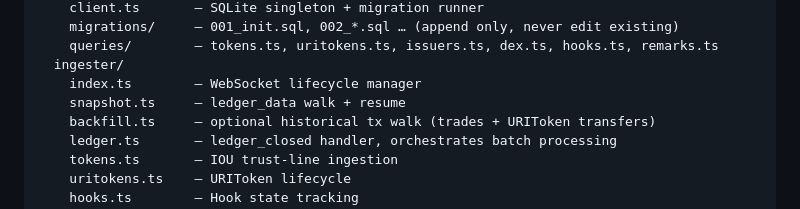
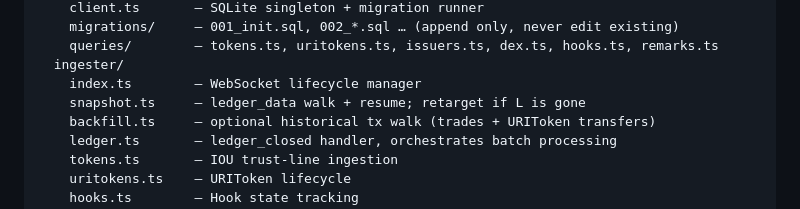
Before and after one commit to PuppyTools/xahauindex-node, a Markdown page: CURSOR.md, the part around the change. Rendered like a GitHub page.

Commit message:
Note snapshot retarget in Cursor context
Co-authored-by: PuppyGamingDev <PuppyGamingDev@users.noreply.github.com>

```diff
--- a/CURSOR.md
+++ b/CURSOR.md
@@ -51,7 +51,7 @@ src/
     queries/        — tokens.ts, uritokens.ts, issuers.ts, dex.ts, hooks.ts, remarks.ts
   ingester/
     index.ts        — WebSocket lifecycle manager
-    snapshot.ts     — ledger_data walk + resume
+    snapshot.ts     — ledger_data walk + resume; retarget if L is gone
     backfill.ts     — optional historical tx walk (trades + URIToken transfers)
     ledger.ts       — ledger_closed handler, orchestrates batch processing
     tokens.ts       — IOU trust-line ingestion
```
